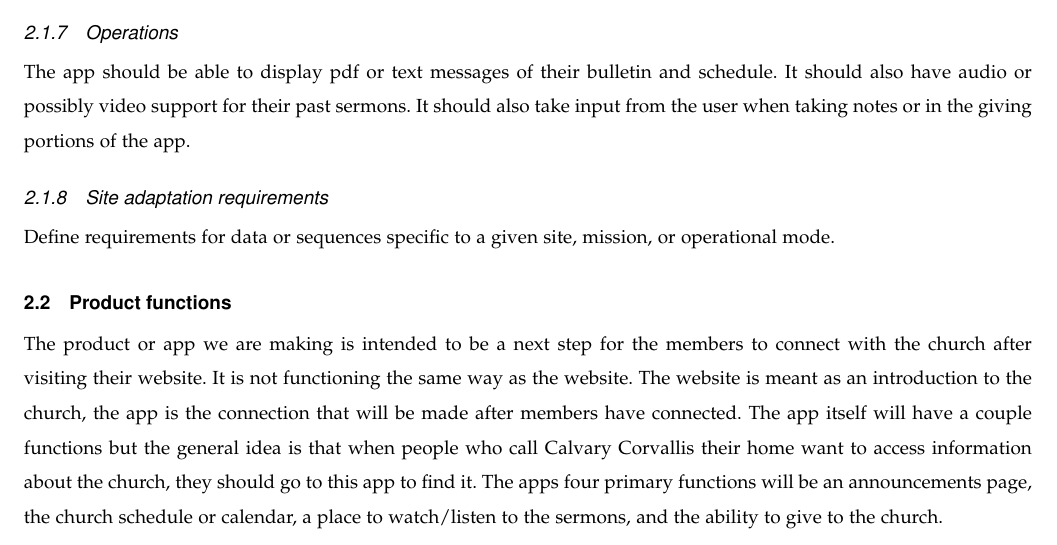
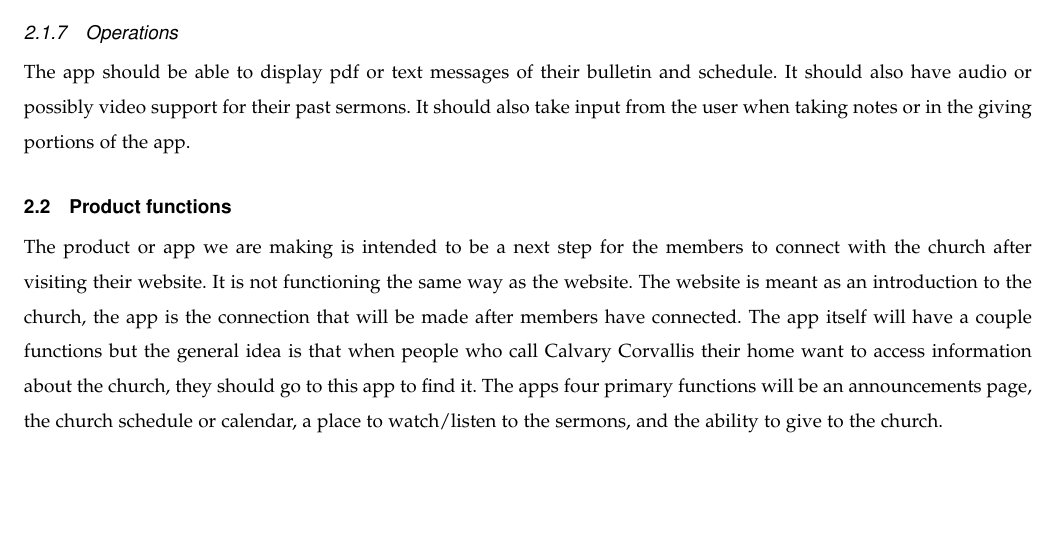
Before and after one commit to Maxdimm/Capstone-group-62, a LaTeX paper (requirements/requirements.tex): part of page 5 of 8, cut so that both start at the same text, the shorter picture padded with empty space. Compiled offline with LaTeX, dvips and Ghostscript; a missing font is replaced by an installed copy or a similar font; a LaTeX package or settings file that is missing is left out.

Commit message:
Removed unused site adaptation requirements sec.

```diff
--- a/requirements/requirements.tex
+++ b/requirements/requirements.tex
@@ -150,9 +150,6 @@
 	It should also have audio or possibly video support for their past sermons.
 	It should also take input from the user when taking notes or in the giving portions of the app.
 
-	\subsubsection{Site adaptation requirements}
-	Define requirements for data or sequences specific to a given site, mission, or operational mode.
-
 	\subsection{Product functions}
 	The product or app we are making is intended to be a next step for the members to connect with the church after visiting their website.
 	It is not functioning the same way as the website.
```
